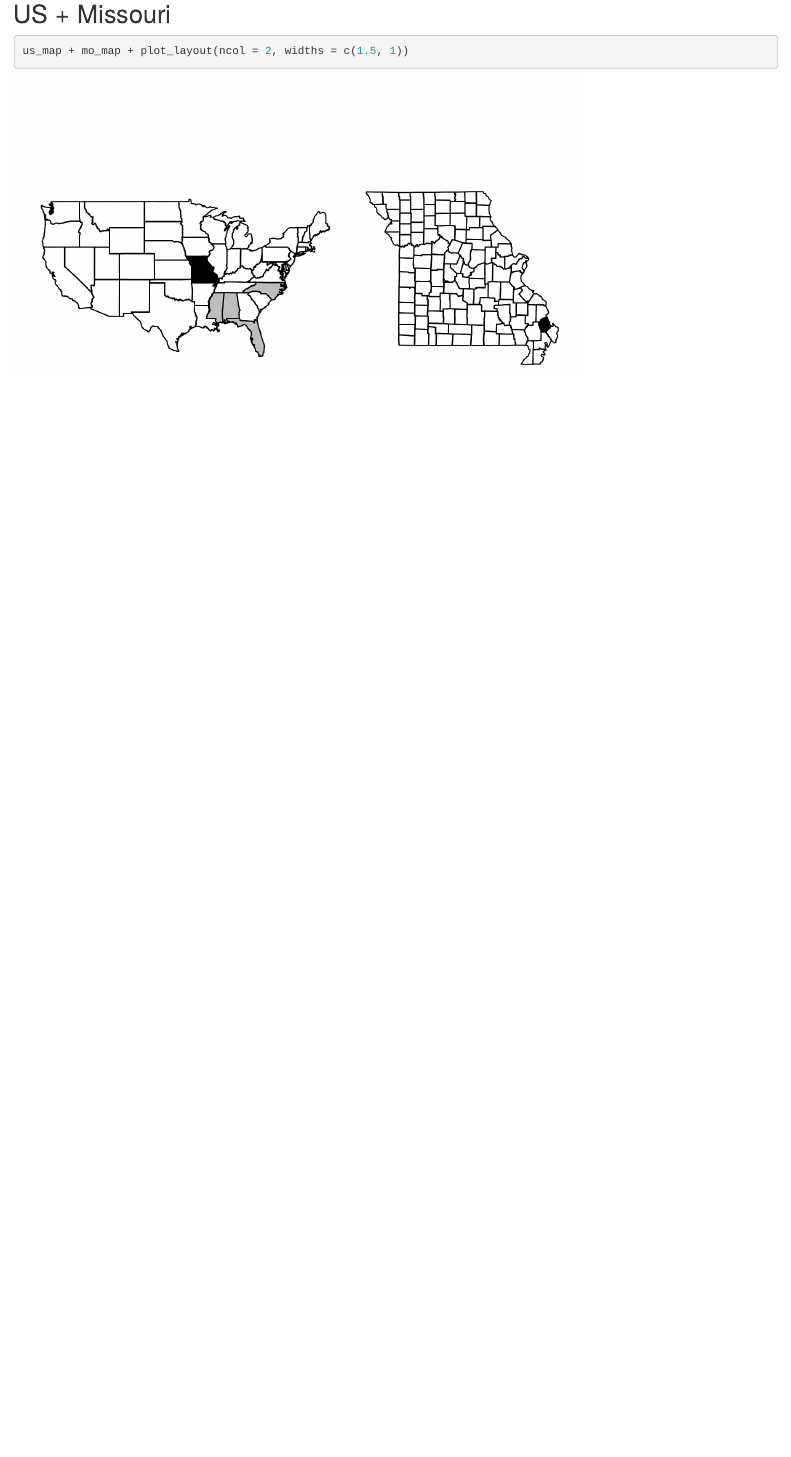
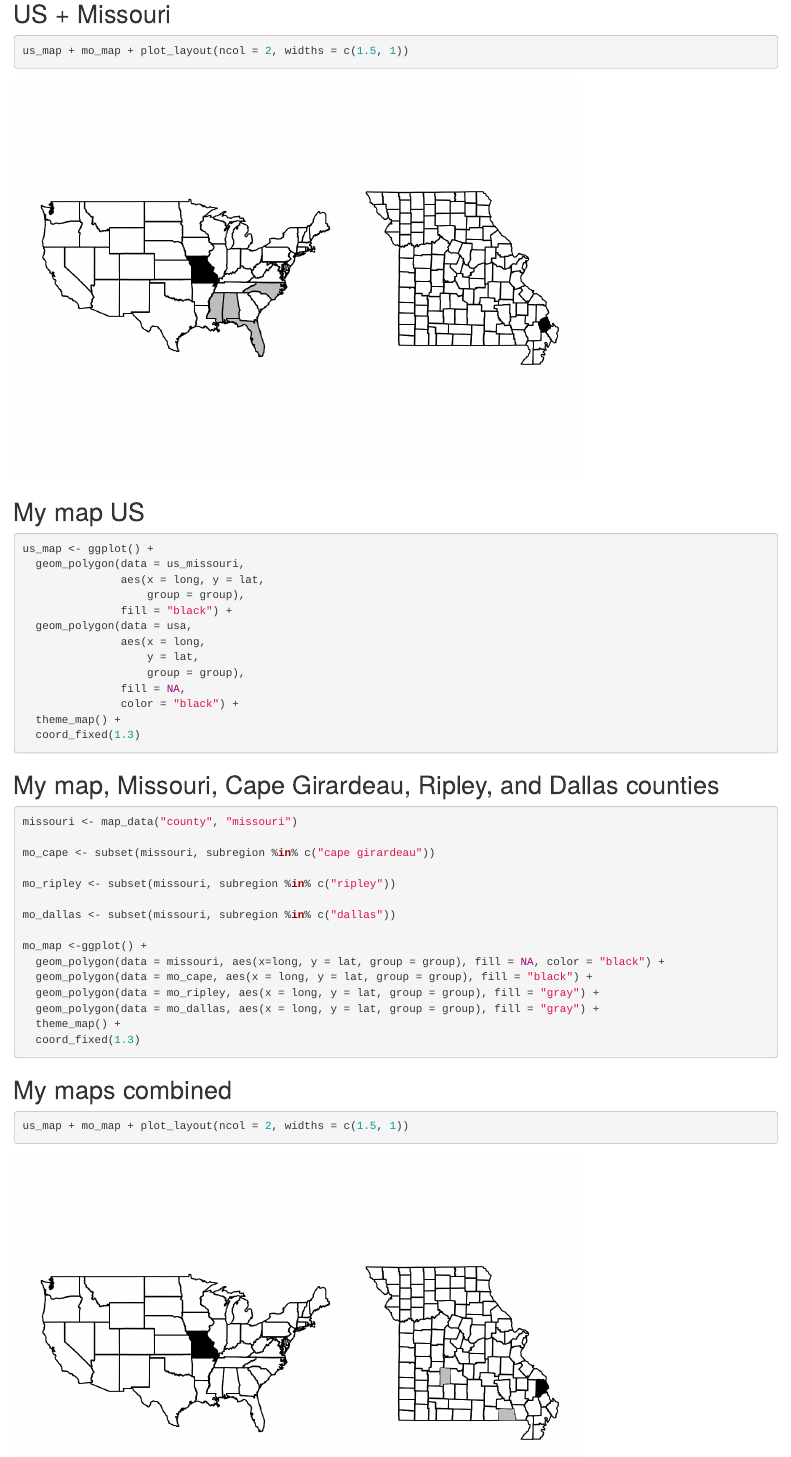
Before and after one commit to RyanDMcAnulty/mcanulty_ryan, an R Markdown document (hw14/mcanulty_hw14.Rmd): the page in a window 1100 px wide, from 5470 px down. Rendered offline with R 4.5, knitr and Pandoc, with nearby package versions.

Commit message:
Finished with part 1.

````diff
--- a/hw14/mcanulty_hw14.Rmd
+++ b/hw14/mcanulty_hw14.Rmd
@@ -123,3 +123,44 @@ mo_map
 ```{r}
 us_map + mo_map + plot_layout(ncol = 2, widths = c(1.5, 1))
 ```
+
+## My map US
+```{r}
+us_map <- ggplot() +
+  geom_polygon(data = us_missouri,
+               aes(x = long, y = lat,
+                   group = group),
+               fill = "black") +
+  geom_polygon(data = usa,
+               aes(x = long,
+                   y = lat,
+                   group = group),
+               fill = NA,
+               color = "black") +
+  theme_map() +
+  coord_fixed(1.3)
+```
+
+## My map, Missouri, Cape Girardeau, Ripley, and Dallas counties
+```{r}
+missouri <- map_data("county", "missouri")
+
+mo_cape <- subset(missouri, subregion %in% c("cape girardeau"))
+
+mo_ripley <- subset(missouri, subregion %in% c("ripley"))
+
+mo_dallas <- subset(missouri, subregion %in% c("dallas"))
+
+mo_map <-ggplot() +
+  geom_polygon(data = missouri, aes(x=long, y = lat, group = group), fill = NA, color = "black") +
+  geom_polygon(data = mo_cape, aes(x = long, y = lat, group = group), fill = "black") +
+  geom_polygon(data = mo_ripley, aes(x = long, y = lat, group = group), fill = "gray") +
+  geom_polygon(data = mo_dallas, aes(x = long, y = lat, group = group), fill = "gray") +
+  theme_map() +
+  coord_fixed(1.3)
+```
+
+## My maps combined
+```{r}
+us_map + mo_map + plot_layout(ncol = 2, widths = c(1.5, 1))
+```
````
Also changed, not shown: hw14/mcanulty_hw14.nb.html.
